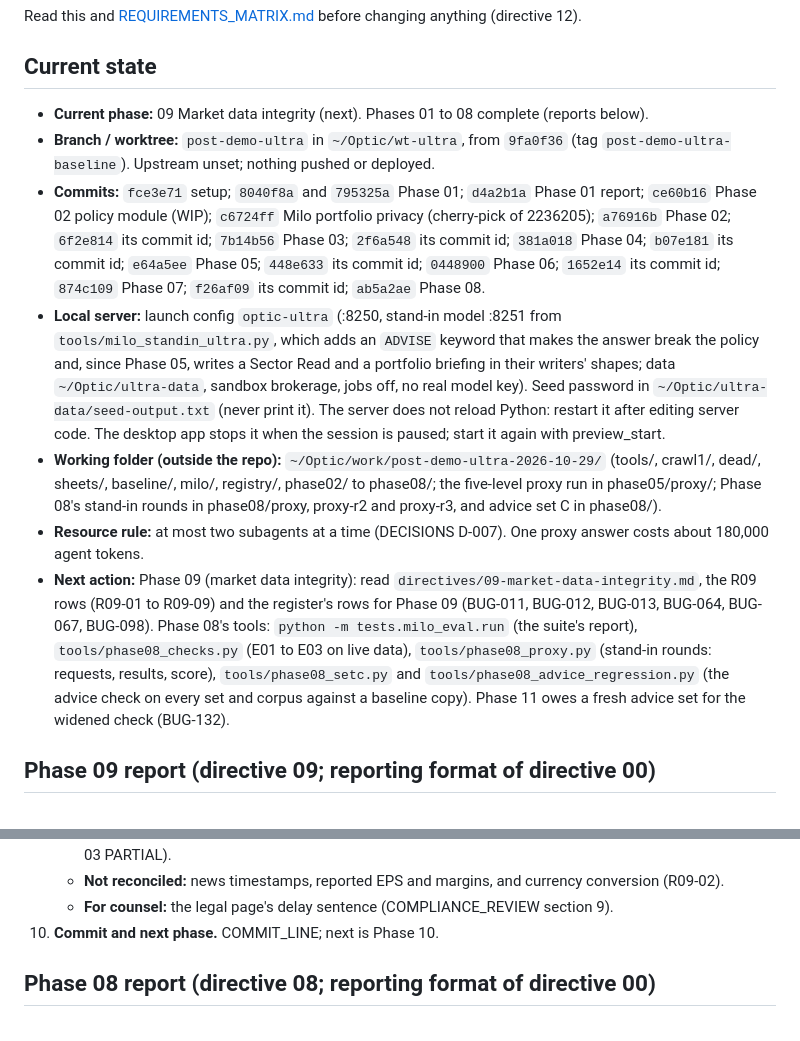
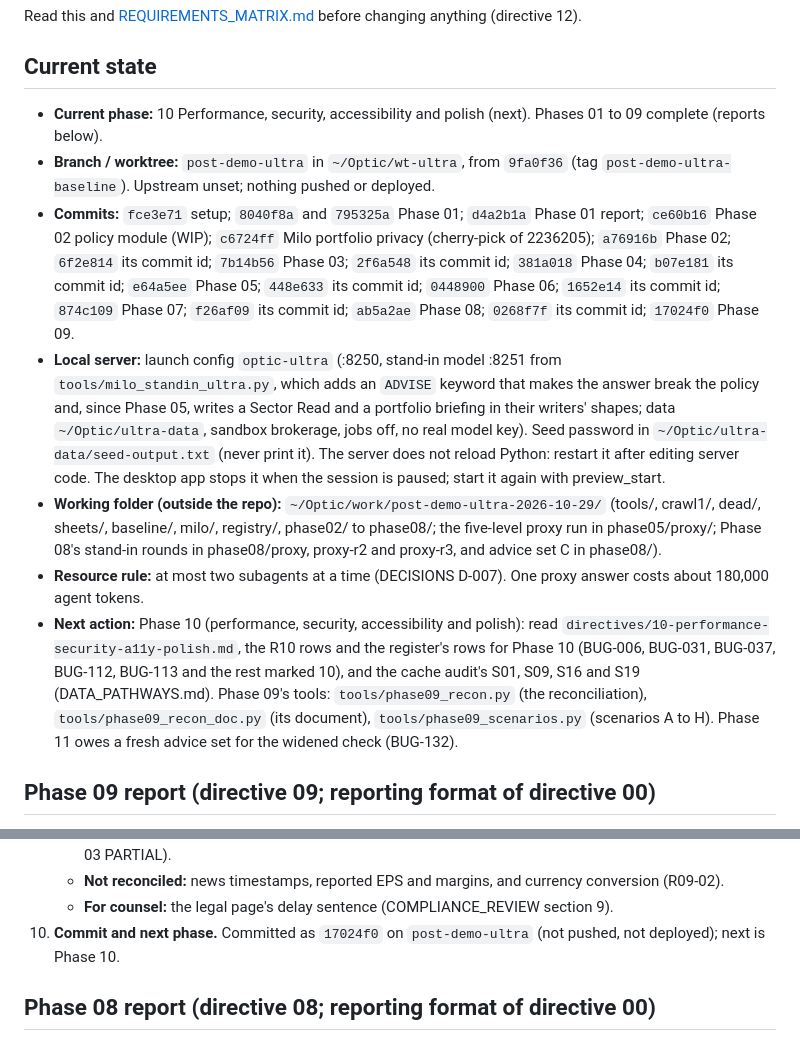
Before and after one commit to alexyazji2-boop/optic, a Markdown page: docs/post-demo-ultra/PROGRESS.md, 2 parts joined by grey strips. GitHub-like rendering.

Commit message:
Phase 09: record its commit id and the next action
Co-Authored-By: Claude Opus 5.5 <noreply@anthropic.com>

```diff
--- a/docs/post-demo-ultra/PROGRESS.md
+++ b/docs/post-demo-ultra/PROGRESS.md
@@ -4,13 +4,13 @@ Read this and [REQUIREMENTS_MATRIX.md](REQUIREMENTS_MATRIX.md) before changing a
 
 ## Current state
 
-- **Current phase:** 09 Market data integrity (next). Phases 01 to 08 complete (reports below).
+- **Current phase:** 10 Performance, security, accessibility and polish (next). Phases 01 to 09 complete (reports below).
 - **Branch / worktree:** `post-demo-ultra` in `~/Optic/wt-ultra`, from `9fa0f36` (tag `post-demo-ultra-baseline`). Upstream unset; nothing pushed or deployed.
-- **Commits:** `fce3e71` setup; `8040f8a` and `795325a` Phase 01; `d4a2b1a` Phase 01 report; `ce60b16` Phase 02 policy module (WIP); `c6724ff` Milo portfolio privacy (cherry-pick of 2236205); `a76916b` Phase 02; `6f2e814` its commit id; `7b14b56` Phase 03; `2f6a548` its commit id; `381a018` Phase 04; `b07e181` its commit id; `e64a5ee` Phase 05; `448e633` its commit id; `0448900` Phase 06; `1652e14` its commit id; `874c109` Phase 07; `f26af09` its commit id; `ab5a2ae` Phase 08.
+- **Commits:** `fce3e71` setup; `8040f8a` and `795325a` Phase 01; `d4a2b1a` Phase 01 report; `ce60b16` Phase 02 policy module (WIP); `c6724ff` Milo portfolio privacy (cherry-pick of 2236205); `a76916b` Phase 02; `6f2e814` its commit id; `7b14b56` Phase 03; `2f6a548` its commit id; `381a018` Phase 04; `b07e181` its commit id; `e64a5ee` Phase 05; `448e633` its commit id; `0448900` Phase 06; `1652e14` its commit id; `874c109` Phase 07; `f26af09` its commit id; `ab5a2ae` Phase 08; `0268f7f` its commit id; `17024f0` Phase 09.
 - **Local server:** launch config `optic-ultra` (:8250, stand-in model :8251 from `tools/milo_standin_ultra.py`, which adds an `ADVISE` keyword that makes the answer break the policy and, since Phase 05, writes a Sector Read and a portfolio briefing in their writers' shapes; data `~/Optic/ultra-data`, sandbox brokerage, jobs off, no real model key). Seed password in `~/Optic/ultra-data/seed-output.txt` (never print it). The server does not reload Python: restart it after editing server code. The desktop app stops it when the session is paused; start it again with preview_start.
 - **Working folder (outside the repo):** `~/Optic/work/post-demo-ultra-2026-10-29/` (tools/, crawl1/, dead/, sheets/, baseline/, milo/, registry/, phase02/ to phase08/; the five-level proxy run in phase05/proxy/; Phase 08's stand-in rounds in phase08/proxy, proxy-r2 and proxy-r3, and advice set C in phase08/).
 - **Resource rule:** at most two subagents at a time (DECISIONS D-007). One proxy answer costs about 180,000 agent tokens.
-- **Next action:** Phase 09 (market data integrity): read `directives/09-market-data-integrity.md`, the R09 rows (R09-01 to R09-09) and the register's rows for Phase 09 (BUG-011, BUG-012, BUG-013, BUG-064, BUG-067, BUG-098). Phase 08's tools: `python -m tests.milo_eval.run` (the suite's report), `tools/phase08_checks.py` (E01 to E03 on live data), `tools/phase08_proxy.py` (stand-in rounds: requests, results, score), `tools/phase08_setc.py` and `tools/phase08_advice_regression.py` (the advice check on every set and corpus against a baseline copy). Phase 11 owes a fresh advice set for the widened check (BUG-132).
+- **Next action:** Phase 10 (performance, security, accessibility and polish): read `directives/10-performance-security-a11y-polish.md`, the R10 rows and the register's rows for Phase 10 (BUG-006, BUG-031, BUG-037, BUG-112, BUG-113 and the rest marked 10), and the cache audit's S01, S09, S16 and S19 (DATA_PATHWAYS.md). Phase 09's tools: `tools/phase09_recon.py` (the reconciliation), `tools/phase09_recon_doc.py` (its document), `tools/phase09_scenarios.py` (scenarios A to H). Phase 11 owes a fresh advice set for the widened check (BUG-132).
 
 ## Phase 09 report (directive 09; reporting format of directive 00)
 
@@ -91,7 +91,7 @@ Read this and [REQUIREMENTS_MATRIX.md](REQUIREMENTS_MATRIX.md) before changing a
      PARTIAL).
    - **Not reconciled:** news timestamps, reported EPS and margins, and currency conversion (R09-02).
    - **For counsel:** the legal page's delay sentence (COMPLIANCE_REVIEW section 9).
-10. **Commit and next phase.** COMMIT_LINE; next is Phase 10.
+10. **Commit and next phase.** Committed as `17024f0` on `post-demo-ultra` (not pushed, not deployed); next is Phase 10.
 
 ## Phase 08 report (directive 08; reporting format of directive 00)
 
```
